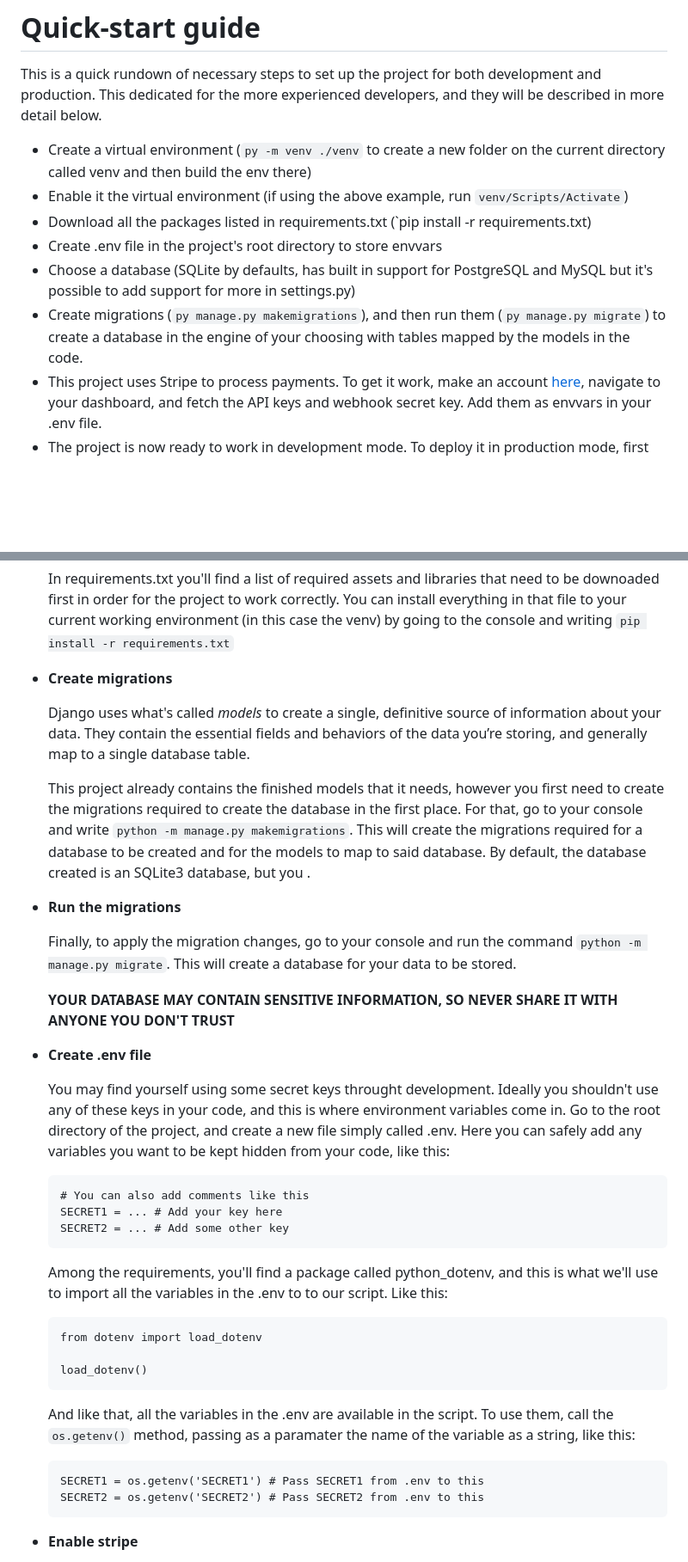
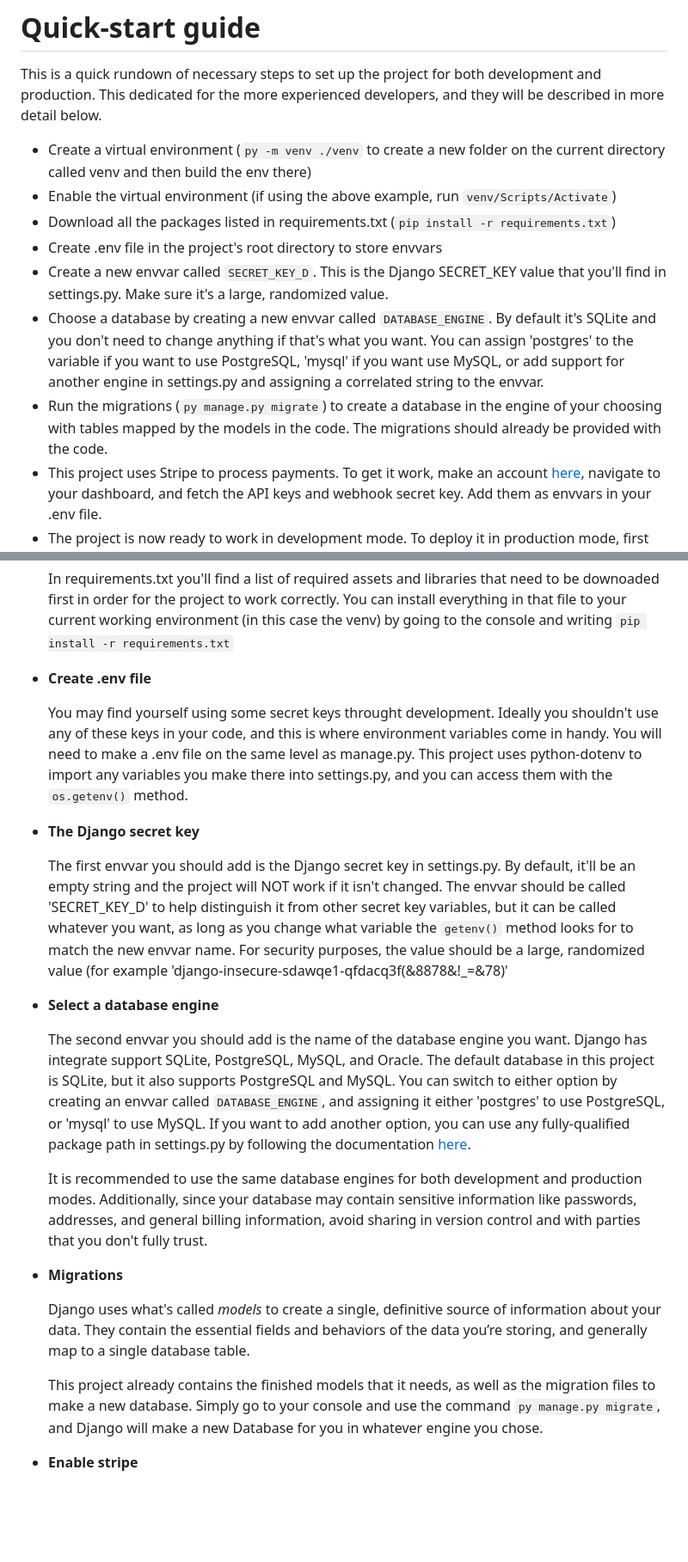
Before and after one commit to ArceusLegend/Ecommerce, a Markdown page: README.md, 2 parts joined by grey strips. Shown at 86% size. Rendered like a GitHub page; blank space fills up the shorter version.

````diff
--- a/README.md
+++ b/README.md
@@ -6,11 +6,12 @@ A Django project to build an online bookstore. Build with Django, Bootstrap, and
 This is a quick rundown of necessary steps to set up the project for both development and production. This dedicated for the more experienced developers, and they will be described in more detail below.
 
 - Create a virtual environment (`py -m venv ./venv` to create a new folder on the current directory called venv and then build the env there)
-- Enable it the virtual environment (if using the above example, run `venv/Scripts/Activate`)
-- Download all the packages listed in requirements.txt (`pip install -r requirements.txt)
+- Enable the virtual environment (if using the above example, run `venv/Scripts/Activate`)
+- Download all the packages listed in requirements.txt (`pip install -r requirements.txt`)
 - Create .env file in the project's root directory to store envvars
-- Choose a database (SQLite by defaults, has built in support for PostgreSQL and MySQL but it's possible to add support for more in settings.py)
-- Create migrations (`py manage.py makemigrations`), and then run them (`py manage.py migrate`) to create a database in the engine of your choosing with tables mapped by the models in the code.
+- Create a new envvar called `SECRET_KEY_D`. This is the Django SECRET_KEY value that you'll find in settings.py. Make sure it's a large, randomized value.
+- Choose a database by creating a new envvar called `DATABASE_ENGINE`. By default it's SQLite and you don't need to change anything if that's what you want. You can assign 'postgres' to the variable if you want to use PostgreSQL, 'mysql' if you want use MySQL, or add support for another engine in settings.py and assigning a correlated string to the envvar.
+- Run the migrations (`py manage.py migrate`) to create a database in the engine of your choosing with tables mapped by the models in the code. The migrations should already be provided with the code.
 - This project uses Stripe to process payments. To get it work, make an account [here](https://dashboard.stripe.com/register), navigate to your dashboard, and fetch the API keys and webhook secret key. Add them as envvars in your .env file.
 - The project is now ready to work in development mode. To deploy it in production mode, first go through [this](https://docs.djangoproject.com/en/4.2/howto/deployment/checklist/) checklist to ensure it's safe to do so. Once that is done, you can use whatever method you want to deploy it. This project uses Waitress, so if you want to deploy it with this package you can simply run the serve.py script
 
@@ -33,39 +34,25 @@ For this project to work properly, before starting the server, you will need to
 
   In requirements.txt you'll find a list of required assets and libraries that need to be downoaded first in order for the project to work correctly. You can install everything in that file to your current working environment (in this case the venv) by going to the console and writing `pip install -r requirements.txt`
 
-- **Create migrations**
+- **Create .env file**
+
+  You may find yourself using some secret keys throught development. Ideally you shouldn't use any of these keys in your code, and this is where environment variables come in handy. You will need to make a .env file on the same level as manage.py. This project uses python-dotenv to import any variables you make there into settings.py, and you can access them with the `os.getenv()` method.
+
+- **The Django secret key**
+
+  The first envvar you should add is the Django secret key in settings.py. By default, it'll be an empty string and the project will NOT work if it isn't changed. The envvar should be called 'SECRET_KEY_D' to help distinguish it from other secret key variables, but it can be called whatever you want, as long as you change what variable the `getenv()` method looks for to match the new envvar name. For security purposes, the value should be a large, randomized value (for example 'django-insecure-sdawqe1-qfdacq3f(&8878&!_=&78)'
+
+- **Select a database engine**
+
+  The second envvar you should add is the name of the database engine you want. Django has integrate support SQLite, PostgreSQL, MySQL, and Oracle. The default database in this project is SQLite, but it also supports PostgreSQL and MySQL. You can switch to either option by creating an envvar called `DATABASE_ENGINE`, and assigning it either 'postgres' to use PostgreSQL, or 'mysql' to use MySQL. If you want to add another option, you can use any fully-qualified package path in settings.py by following the documentation [here](https://docs.djangoproject.com/en/4.2/ref/settings/#databases).
+
+  It is recommended to use the same database engines for both development and production modes. Additionally, since your database may contain sensitive information like passwords, addresses, and general billing information, avoid sharing in version control and with parties that you don't fully trust.
+
+- **Migrations**
 
   Django uses what's called *models* to create a single, definitive source of information about your data. They contain the essential fields and behaviors of the data you’re storing, and generally map to a single database table.
 
-  This project already contains the finished models that it needs, however you first need to create the migrations required to create the database in the first place. For that, go to your console and write `python -m manage.py makemigrations`. This will create the migrations required for a database to be created and for the models to map to said database. By default, the database created is an SQLite3 database, but you .
-
-- **Run the migrations**
-
-  Finally, to apply the migration changes, go to your console and run the command `python -m manage.py migrate`. This will create a database for your data to be stored.
-
-  **YOUR DATABASE MAY CONTAIN SENSITIVE INFORMATION, SO NEVER SHARE IT WITH ANYONE YOU DON'T TRUST**
-
-- **Create .env file**
-
-  You may find yourself using some secret keys throught development. Ideally you shouldn't use any of these keys in your code, and this is where environment variables come in. Go to the root directory of the project, and create a new file simply called .env. Here you can safely add any variables you want to be kept hidden from your code, like this:
-  ```
-  # You can also add comments like this
-  SECRET1 = ... # Add your key here
-  SECRET2 = ... # Add some other key
-  ```
-  Among the requirements, you'll find a package called python_dotenv, and this is what we'll use to import all the variables in the .env to to our script. Like this:
-
-  ```
-  from dotenv import load_dotenv
-
-  load_dotenv()
-  ```
-
-  And like that, all the variables in the .env are available in the script. To use them, call the `os.getenv()` method, passing as a paramater the name of the variable as a string, like this:
-  ```
-  SECRET1 = os.getenv('SECRET1') # Pass SECRET1 from .env to this
-  SECRET2 = os.getenv('SECRET2') # Pass SECRET2 from .env to this
-  ```
+  This project already contains the finished models that it needs, as well as the migration files to make a new database. Simply go to your console and use the command `py manage.py migrate`, and Django will make a new Database for you in whatever engine you chose.
 
 - **Enable stripe**
 
````
Also changed, not shown: other parts of README.md (+5 -17 lines).
